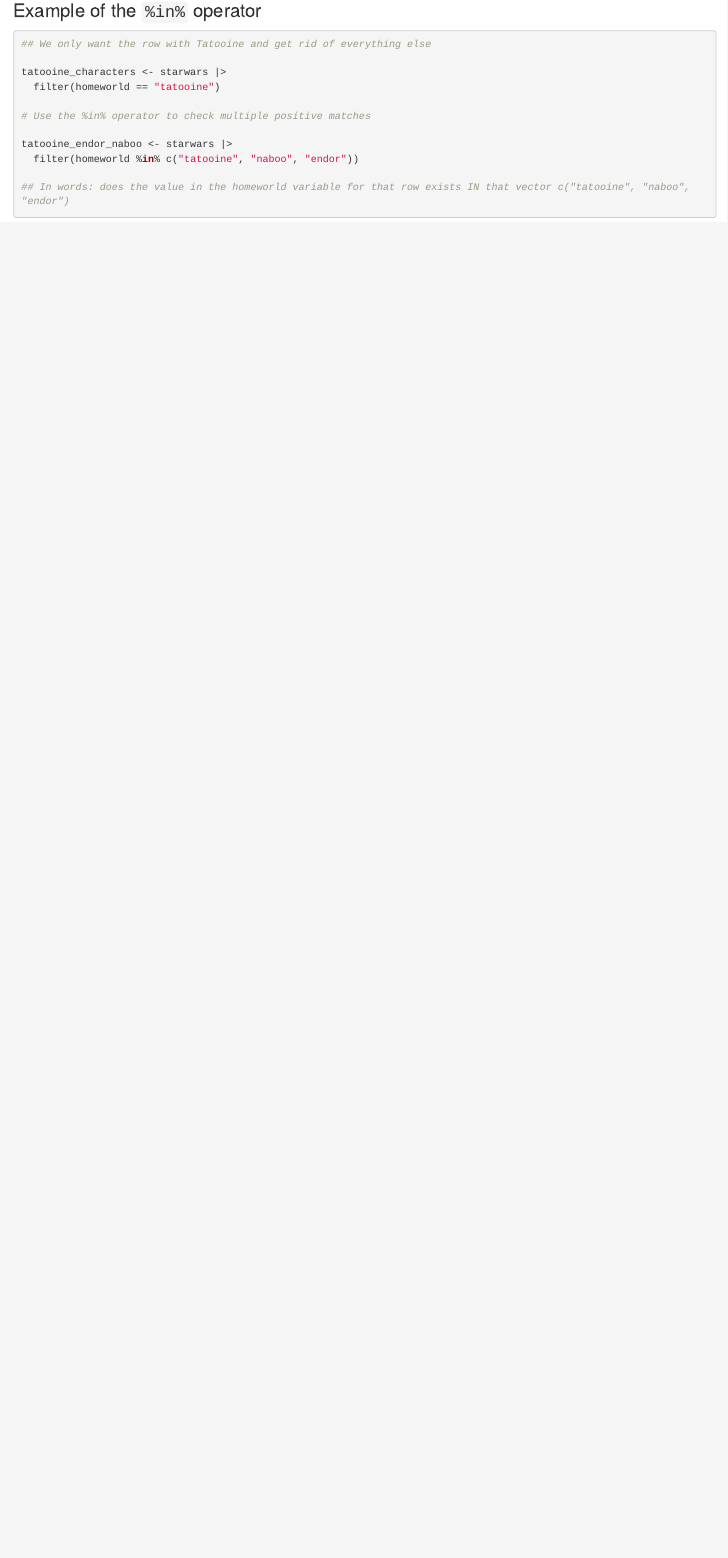
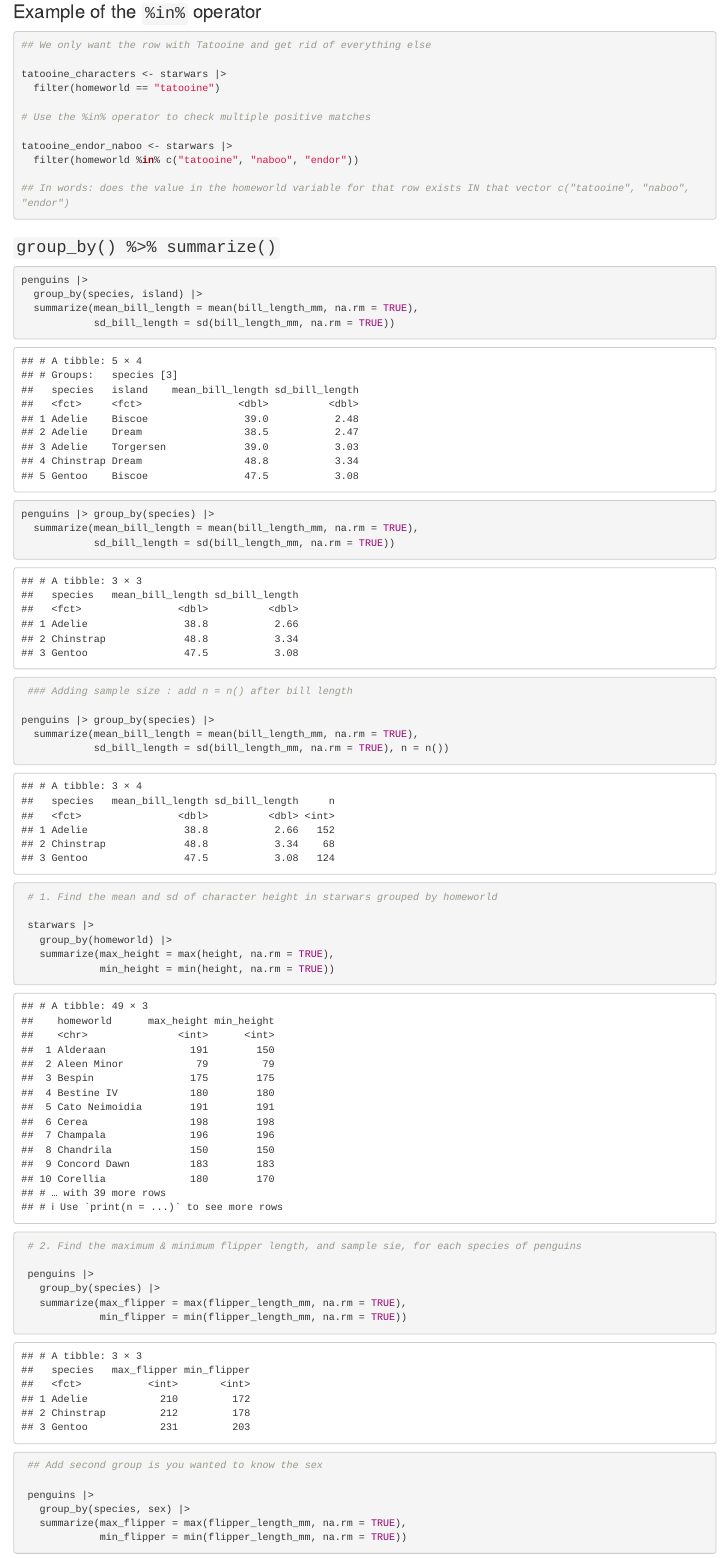
Before and after one commit to aksandhu23/eds_221_day3_comp, an R Markdown document (eds_221_day3_conditionals.Rmd): the page in a window 1100 px wide, from 1410 px down before the commit and from 1420 px down after it, so that both start at the same text. The pictures show the output file eds_221_day3_conditionals.html that the author committed with the source, opened offline.

Commit message:
More loops and conditionals

````diff
--- a/eds_221_day3_conditionals.Rmd
+++ b/eds_221_day3_conditionals.Rmd
@@ -81,3 +82,48 @@ tatooine_endor_naboo <- starwars |>
 
 ## In words: does the value in the homeworld variable for that row exists IN that vector c("tatooine", "naboo", "endor")
 ```
+
+### `group_by() %>% summarize()`
+
+```{r}
+penguins |>
+  group_by(species, island) |>
+  summarize(mean_bill_length = mean(bill_length_mm, na.rm = TRUE),
+            sd_bill_length = sd(bill_length_mm, na.rm = TRUE))
+
+penguins |> group_by(species) |>
+  summarize(mean_bill_length = mean(bill_length_mm, na.rm = TRUE),
+            sd_bill_length = sd(bill_length_mm, na.rm = TRUE))
+
+ ### Adding sample size : add n = n() after bill length
+
+penguins |> group_by(species) |>
+  summarize(mean_bill_length = mean(bill_length_mm, na.rm = TRUE),
+            sd_bill_length = sd(bill_length_mm, na.rm = TRUE), n = n())
+
+
+```
+
+
+```{r}
+ # 1. Find the mean and sd of character height in starwars grouped by homeworld
+
+ starwars |>
+   group_by(homeworld) |>
+   summarize(max_height = max(height, na.rm = TRUE),
+             min_height = min(height, na.rm = TRUE))
+
+
+ # 2. Find the maximum & minimum flipper length, and sample sie, for each species of penguins
+
+ penguins |>
+   group_by(species) |>
+   summarize(max_flipper = max(flipper_length_mm, na.rm = TRUE),
+             min_flipper = min(flipper_length_mm, na.rm = TRUE))
+
+ ## Add second group is you wanted to know the sex
+
+ penguins |>
+   group_by(species, sex) |>
+   summarize(max_flipper = max(flipper_length_mm, na.rm = TRUE),
+             min_flipper = min(flipper_length_mm, na.rm = TRUE))
````
Also changed, not shown: eds_221_day3_conditionals.html, eds_221_day3_conditionals.Rmd (3 more changed lines).
